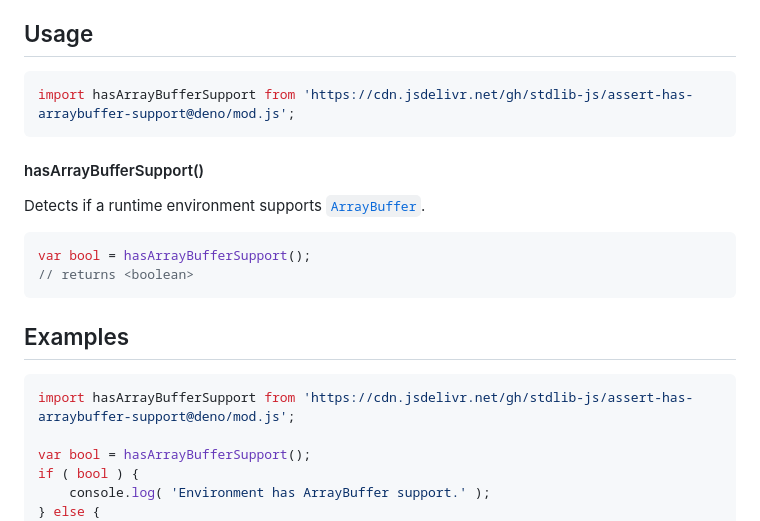
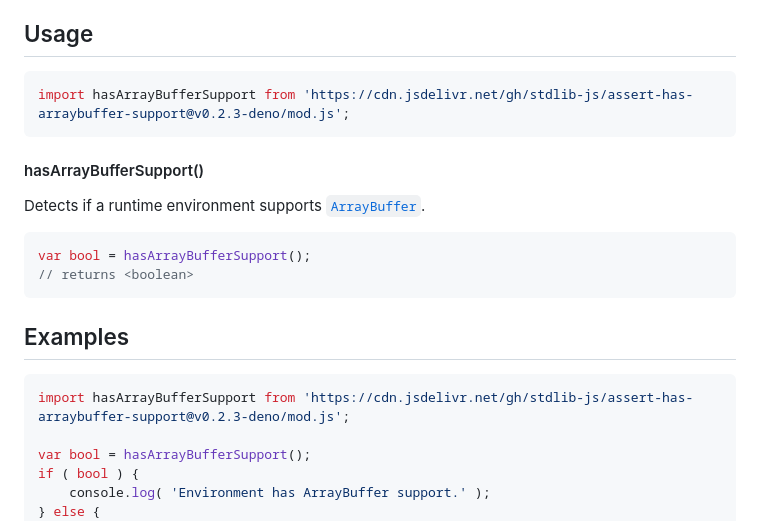
Before and after one commit to stdlib-js/assert-has-arraybuffer-support, a Markdown page: README.md, the part around the change. Rendered like a GitHub page.

Commit message:
Update README.md for Deno bundle v0.2.3

````diff
--- a/README.md
+++ b/README.md
@@ -42,7 +42,7 @@ limitations under the License.
 ## Usage
 
 ```javascript
-import hasArrayBufferSupport from 'https://cdn.jsdelivr.net/gh/stdlib-js/assert-has-arraybuffer-support@deno/mod.js';
+import hasArrayBufferSupport from 'https://cdn.jsdelivr.net/gh/stdlib-js/assert-has-arraybuffer-support@v0.2.3-deno/mod.js';
 ```
 
 #### hasArrayBufferSupport()
@@ -65,7 +65,7 @@ var bool = hasArrayBufferSupport();
 <!-- eslint no-undef: "error" -->
 
 ```javascript
-import hasArrayBufferSupport from 'https://cdn.jsdelivr.net/gh/stdlib-js/assert-has-arraybuffer-support@deno/mod.js';
+import hasArrayBufferSupport from 'https://cdn.jsdelivr.net/gh/stdlib-js/assert-has-arraybuffer-support@v0.2.3-deno/mod.js';
 
 var bool = hasArrayBufferSupport();
 if ( bool ) {
````
